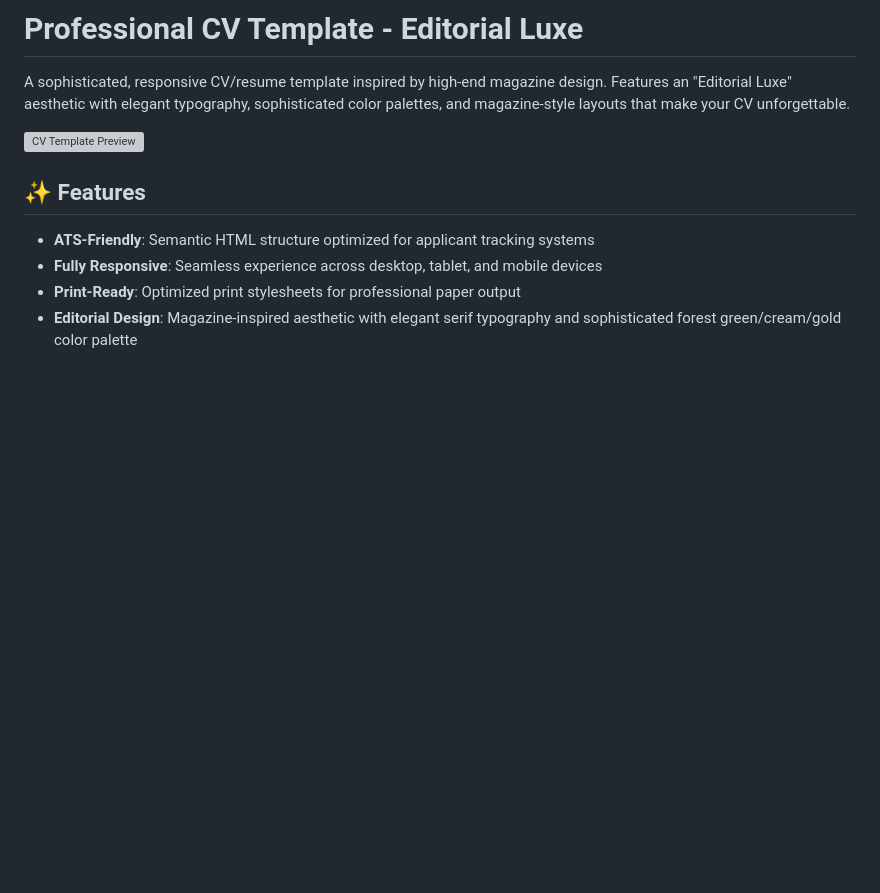
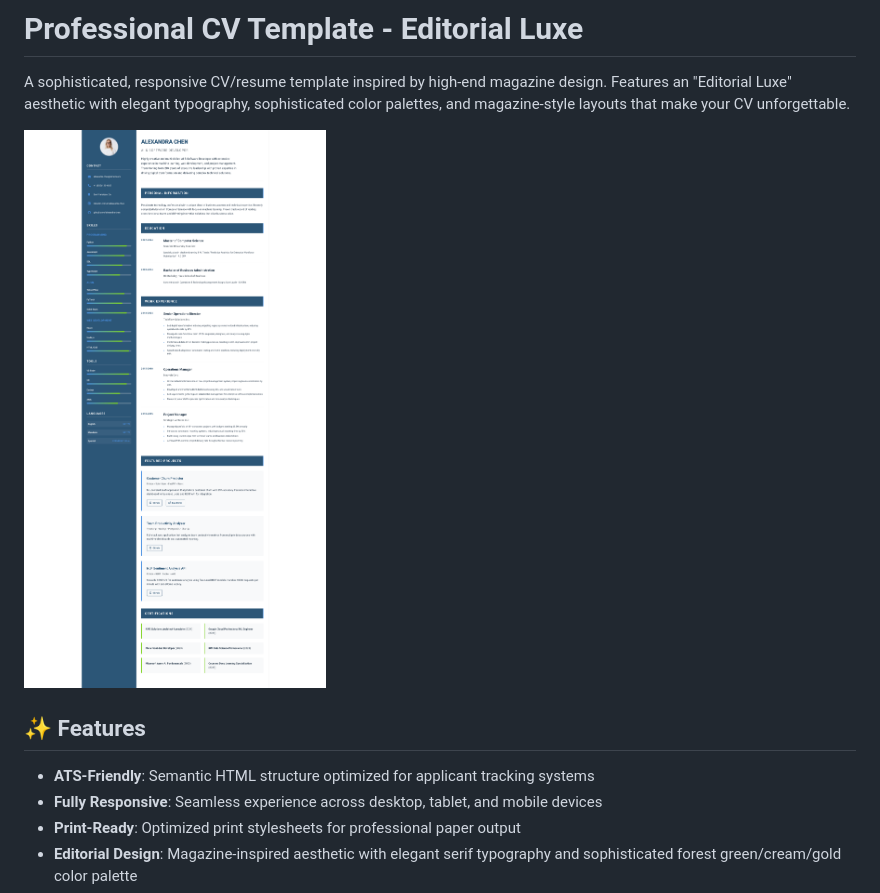
Before and after one commit to AgenticTony/LexiconProject_CV_Template, a Markdown page: README.md, the part around the change. GitHub-like rendering; pictures changed too: cv_template.png (added); blank space fills up the shorter version; grey boxes are pictures that could not be loaded.

Commit message:
Fix README image reference: replace broken cv-template-desktop.png with cv_template.png

```diff
--- a/README.md
+++ b/README.md
@@ -2,7 +2,7 @@
 
 A sophisticated, responsive CV/resume template inspired by high-end magazine design. Features an "Editorial Luxe" aesthetic with elegant typography, sophisticated color palettes, and magazine-style layouts that make your CV unforgettable.
 
-![CV Template Preview](cv-template-desktop.png)
+![CV Template Preview](cv_template.png)
 
 ## ✨ Features
 
```
